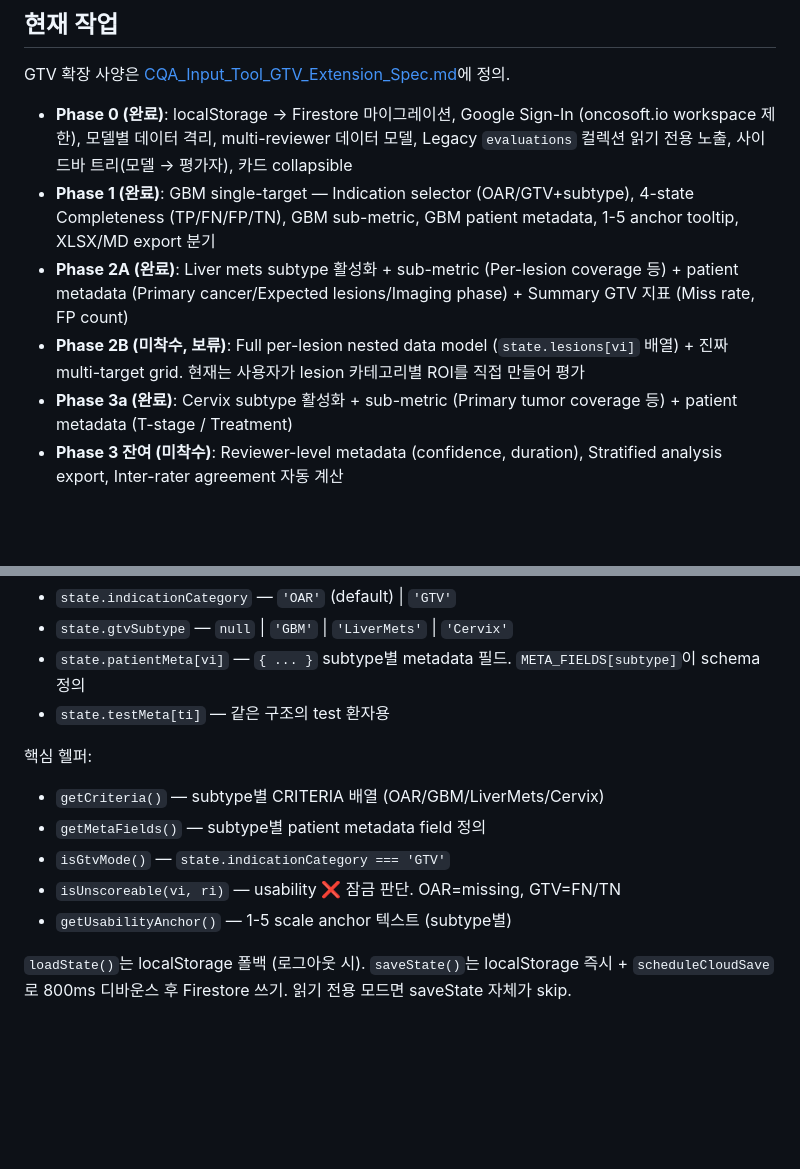
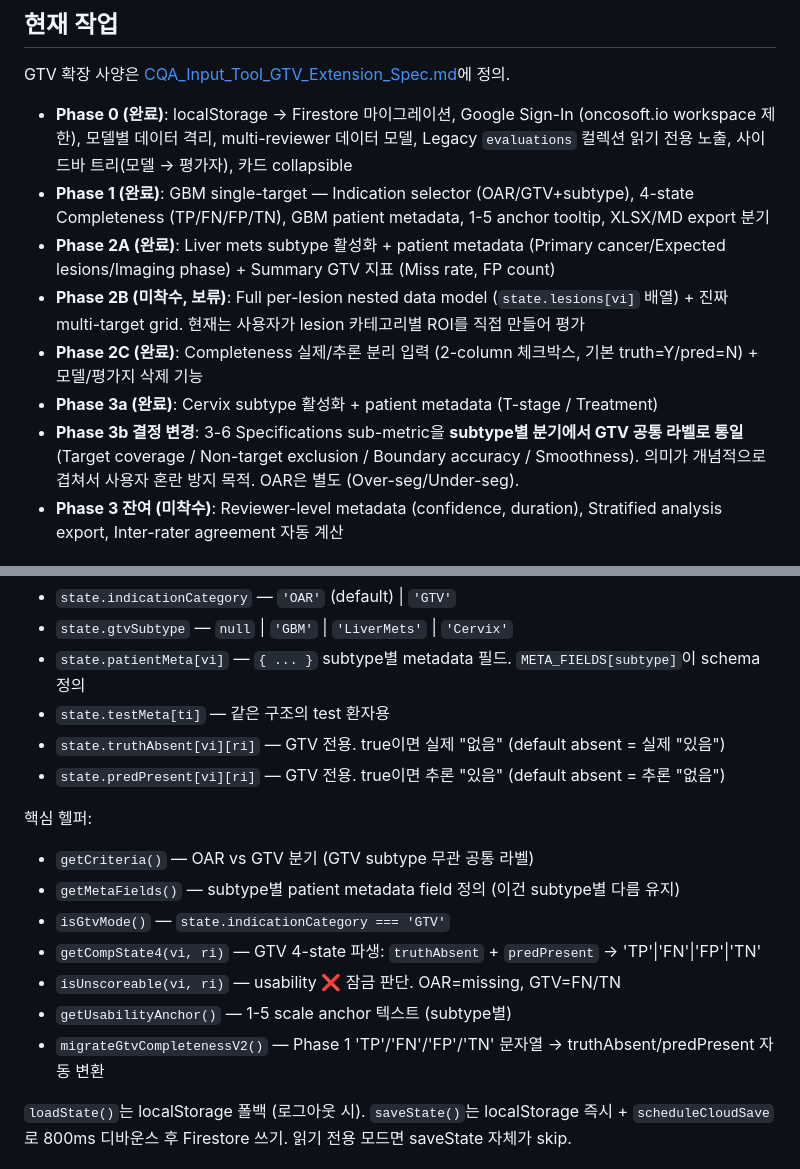
Before and after one commit to sungjs/CQA_Project, a Markdown page: CLAUDE.md, 2 parts joined by grey strips. Drawn GitHub-style; blank space fills up the shorter version.

Commit message:
docs: 3-6 sub-metric 통일 결정 + Phase 2C 반영
- CLAUDE.md: Phase 1/2A/3a roadmap에서 subtype별 sub-metric 언급 제거,
  통일 라벨 명시. Phase 2C (실제/추론 분리, 삭제 기능) 추가.
  truthAbsent/predPresent state 필드, getCompState4 헬퍼, migrateGtvCompletenessV2 문서화
- GTV_Extension_Spec.md §5에 구현 메모 추가:
  subtype별 분기 → 공통 4개 라벨로 변경한 이유 (개념 중복, 평가자 혼란)
  원본 정의는 향후 세분화 시 참조용으로 유지

Co-Authored-By: Claude Opus 4.7 (1M context) <noreply@anthropic.com>

```diff
--- a/CLAUDE.md
+++ b/CLAUDE.md
@@ -9,10 +9,12 @@ OAR autosegmentation 평가용 단일 페이지 웹 도구. Firebase Hosting + F
 GTV 확장 사양은 [CQA_Input_Tool_GTV_Extension_Spec.md](./CQA_Input_Tool_GTV_Extension_Spec.md)에 정의.
 
 - **Phase 0 (완료)**: localStorage → Firestore 마이그레이션, Google Sign-In (oncosoft.io workspace 제한), 모델별 데이터 격리, multi-reviewer 데이터 모델, Legacy `evaluations` 컬렉션 읽기 전용 노출, 사이드바 트리(모델 → 평가자), 카드 collapsible
-- **Phase 1 (완료)**: GBM single-target — Indication selector (OAR/GTV+subtype), 4-state Completeness (TP/FN/FP/TN), GBM sub-metric, GBM patient metadata, 1-5 anchor tooltip, XLSX/MD export 분기
-- **Phase 2A (완료)**: Liver mets subtype 활성화 + sub-metric (Per-lesion coverage 등) + patient metadata (Primary cancer/Expected lesions/Imaging phase) + Summary GTV 지표 (Miss rate, FP count)
+- **Phase 1 (완료)**: GBM single-target — Indication selector (OAR/GTV+subtype), 4-state Completeness (TP/FN/FP/TN), GBM patient metadata, 1-5 anchor tooltip, XLSX/MD export 분기
+- **Phase 2A (완료)**: Liver mets subtype 활성화 + patient metadata (Primary cancer/Expected lesions/Imaging phase) + Summary GTV 지표 (Miss rate, FP count)
 - **Phase 2B (미착수, 보류)**: Full per-lesion nested data model (`state.lesions[vi]` 배열) + 진짜 multi-target grid. 현재는 사용자가 lesion 카테고리별 ROI를 직접 만들어 평가
-- **Phase 3a (완료)**: Cervix subtype 활성화 + sub-metric (Primary tumor coverage 등) + patient metadata (T-stage / Treatment)
+- **Phase 2C (완료)**: Completeness 실제/추론 분리 입력 (2-column 체크박스, 기본 truth=Y/pred=N) + 모델/평가지 삭제 기능
+- **Phase 3a (완료)**: Cervix subtype 활성화 + patient metadata (T-stage / Treatment)
+- **Phase 3b 결정 변경**: 3-6 Specifications sub-metric을 **subtype별 분기에서 GTV 공통 라벨로 통일** (Target coverage / Non-target exclusion / Boundary accuracy / Smoothness). 의미가 개념적으로 겹쳐서 사용자 혼란 방지 목적. OAR은 별도 (Over-seg/Under-seg).
 - **Phase 3 잔여 (미착수)**: Reviewer-level metadata (confidence, duration), Stratified analysis export, Inter-rater agreement 자동 계산
 
 ## 아키텍처
@@ -68,13 +70,17 @@ Indication 관련 상태 필드 (Phase 1+):
 - `state.gtvSubtype` — `null` | `'GBM'` | `'LiverMets'` | `'Cervix'`
 - `state.patientMeta[vi]` — `{ ... }` subtype별 metadata 필드. `META_FIELDS[subtype]`이 schema 정의
 - `state.testMeta[ti]` — 같은 구조의 test 환자용
+- `state.truthAbsent[vi][ri]` — GTV 전용. true이면 실제 "없음" (default absent = 실제 "있음")
+- `state.predPresent[vi][ri]` — GTV 전용. true이면 추론 "있음" (default absent = 추론 "없음")
 
 핵심 헬퍼:
-- `getCriteria()` — subtype별 CRITERIA 배열 (OAR/GBM/LiverMets/Cervix)
-- `getMetaFields()` — subtype별 patient metadata field 정의
+- `getCriteria()` — OAR vs GTV 분기 (GTV subtype 무관 공통 라벨)
+- `getMetaFields()` — subtype별 patient metadata field 정의 (이건 subtype별 다름 유지)
 - `isGtvMode()` — `state.indicationCategory === 'GTV'`
+- `getCompState4(vi, ri)` — GTV 4-state 파생: `truthAbsent` + `predPresent` → 'TP'|'FN'|'FP'|'TN'
 - `isUnscoreable(vi, ri)` — usability ❌ 잠금 판단. OAR=missing, GTV=FN/TN
 - `getUsabilityAnchor()` — 1-5 scale anchor 텍스트 (subtype별)
+- `migrateGtvCompletenessV2()` — Phase 1 'TP'/'FN'/'FP'/'TN' 문자열 → truthAbsent/predPresent 자동 변환
 
 `loadState()`는 localStorage 폴백 (로그아웃 시). `saveState()`는 localStorage 즉시 + `scheduleCloudSave`로 800ms 디바운스 후 Firestore 쓰기. 읽기 전용 모드면 saveState 자체가 skip.
 
```
Also changed, not shown: CQA_Input_Tool_GTV_Extension_Spec.md (+2 -0 lines).
